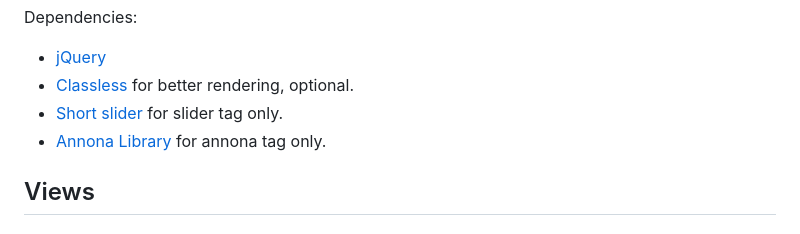
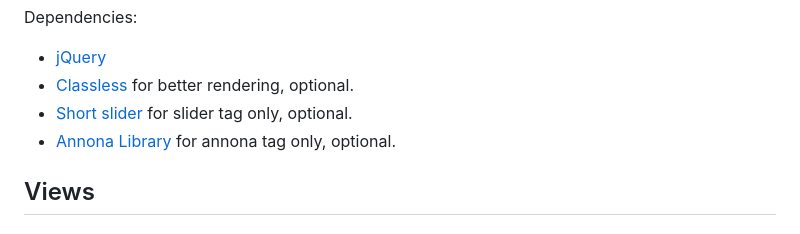
Before and after one commit to adnodev/adno-views-tag, a Markdown page: README.md, the part around the change. Rendered like a GitHub page.

```diff
--- a/README.md
+++ b/README.md
@@ -54,8 +54,8 @@ Dependencies:
 
 - [jQuery](https://jquery.com/)
 - [Classless](https://classless.de/) for better rendering, optional.
-- [Short slider](https://www.jqueryscript.net/slider/Generic-Slider-Carousel-Plugin-with-jQuery-Short-Slider.html) for slider tag only.
-- [Annona Library](https://ncsu-libraries.github.io/annona/) for annona tag only.
+- [Short slider](https://www.jqueryscript.net/slider/Generic-Slider-Carousel-Plugin-with-jQuery-Short-Slider.html) for slider tag only, optional.
+- [Annona Library](https://ncsu-libraries.github.io/annona/) for annona tag only, optional.
 
 
 ## Views
```
